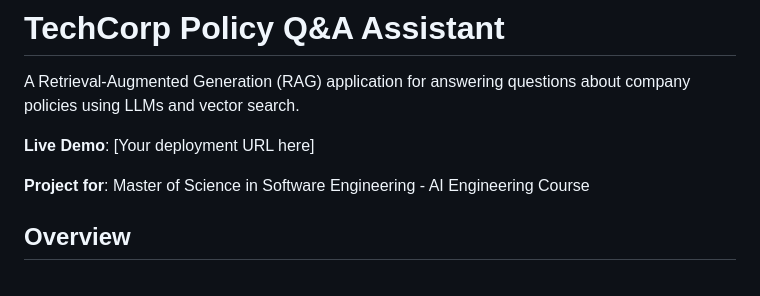
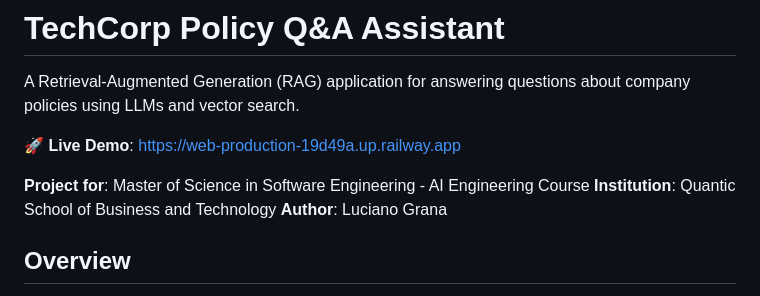
Before and after one commit to Luciano-Grana/techcorp-policy-qa, a Markdown page: README.md, the part around the change printed below. GitHub-like rendering.

```diff
--- a/README.md
+++ b/README.md
@@ -2,9 +2,11 @@
 
 A Retrieval-Augmented Generation (RAG) application for answering questions about company policies using LLMs and vector search.
 
-**Live Demo**: [Your deployment URL here]
+**🚀 Live Demo**: https://web-production-19d49a.up.railway.app
 
 **Project for**: Master of Science in Software Engineering - AI Engineering Course
+**Institution**: Quantic School of Business and Technology
+**Author**: Luciano Grana
 
 ## Overview
 
```
Also changed, not shown: other parts of README.md (+57 -47 lines).
